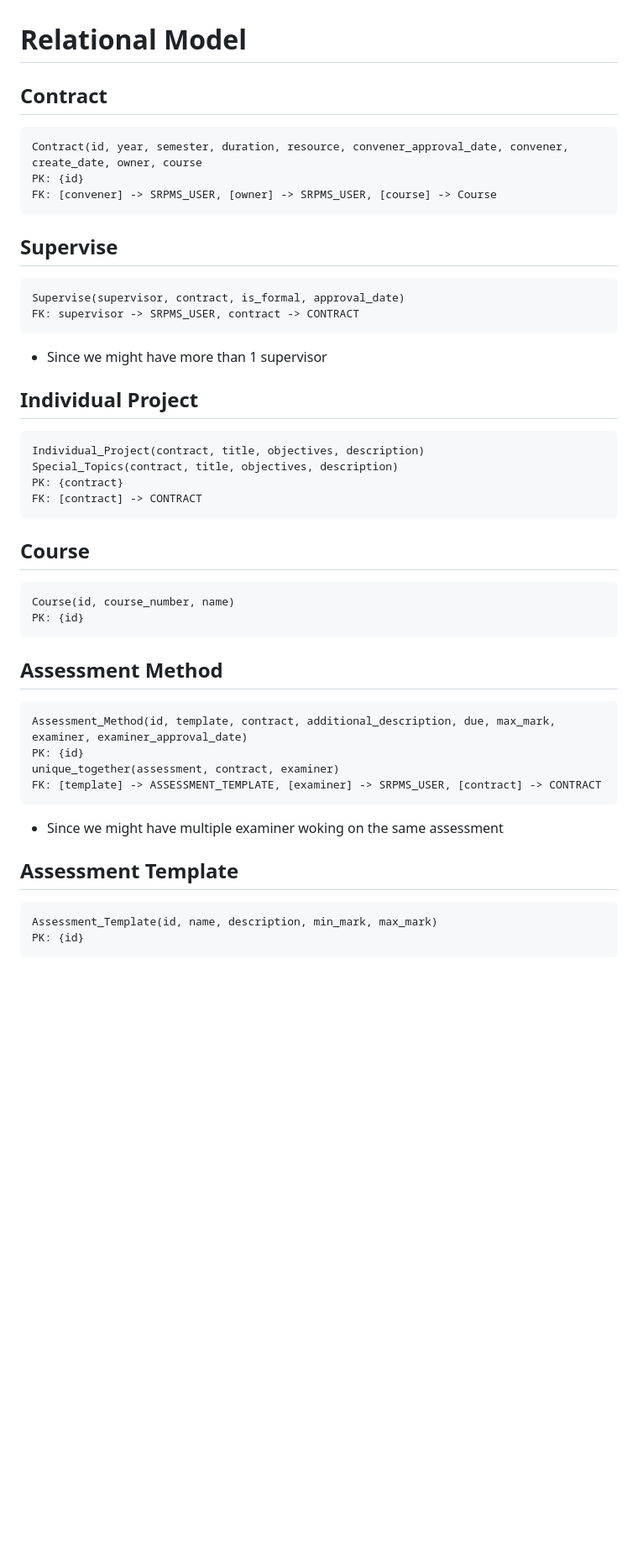
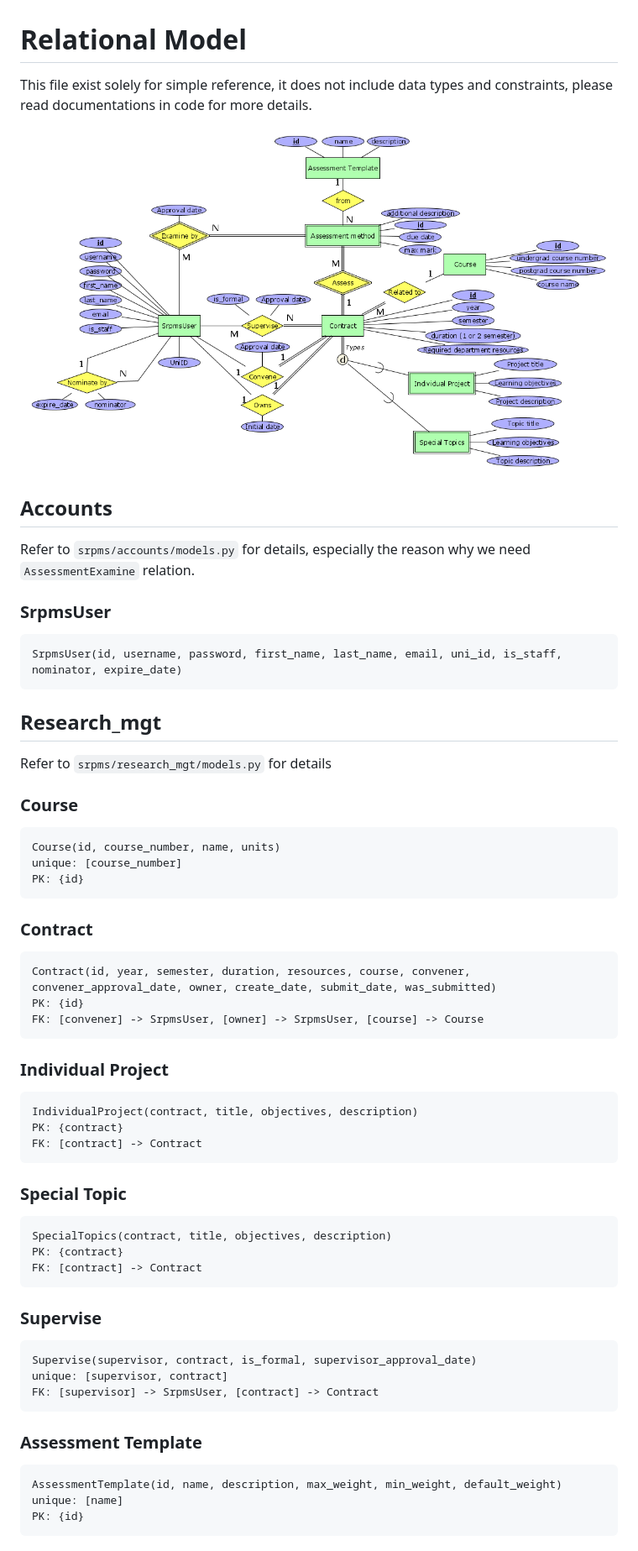
Before and after one commit to edwinekyang/srpms, a Markdown page: docs/relational-model.md, the part around the change printed below. Shown: that part at 84% size. GitHub-like rendering; pictures changed too: docs/imgs/EER_model.png (added); blank space fills up the shorter version.

Commit message:
Update documentations and authorship, gather front-end API_URL together

````diff
--- a/docs/relational-model.md
+++ b/docs/relational-model.md
@@ -1,42 +1,65 @@
 # Relational Model
-## Contract
+
+This file exist solely for simple reference, it does not include data types and constraints, please read documentations in code for more details.
+
+![1571158767695](imgs/EER_model.png)
+
+## Accounts
+
+Refer to `srpms/accounts/models.py` for details, especially the reason why we need `AssessmentExamine` relation.
+
+### SrpmsUser
+
 ```
-Contract(id, year, semester, duration, resource, convener_approval_date, convener, create_date, owner, course
-PK: {id}
-FK: [convener] -> SRPMS_USER, [owner] -> SRPMS_USER, [course] -> Course
-```
-## Supervise
-```
-Supervise(supervisor, contract, is_formal, approval_date)
-FK: supervisor -> SRPMS_USER, contract -> CONTRACT
-```
-- Since we might have more than 1 supervisor
-
-## Individual Project
-```
-Individual_Project(contract, title, objectives, description)
-Special_Topics(contract, title, objectives, description)
-PK: {contract}
-FK: [contract] -> CONTRACT
+SrpmsUser(id, username, password, first_name, last_name, email, uni_id, is_staff, nominator, expire_date)
 ```
 
-## Course
+## Research_mgt
+
+Refer to `srpms/research_mgt/models.py` for details
+
+### Course
+
 ```
-Course(id, course_number, name)
+Course(id, course_number, name, units)
+unique: [course_number]
 PK: {id}
 ```
 
-## Assessment Method
+### Contract
+
 ```
-Assessment_Method(id, template, contract, additional_description, due, max_mark, examiner, examiner_approval_date)
+Contract(id, year, semester, duration, resources, course, convener, convener_approval_date, owner, create_date, submit_date, was_submitted)
 PK: {id}
-unique_together(assessment, contract, examiner)
-FK: [template] -> ASSESSMENT_TEMPLATE, [examiner] -> SRPMS_USER, [contract] -> CONTRACT
+FK: [convener] -> SrpmsUser, [owner] -> SrpmsUser, [course] -> Course
 ```
-- Since we might have multiple examiner woking on the same assessment
+### Individual Project
+```
+IndividualProject(contract, title, objectives, description)
+PK: {contract}
+FK: [contract] -> Contract
+```
 
-## Assessment Template
+### Special Topic
+
 ```
-Assessment_Template(id, name, description, min_mark, max_mark)
+SpecialTopics(contract, title, objectives, description)
+PK: {contract}
+FK: [contract] -> Contract
+```
+
+### Supervise
+
+```
+Supervise(supervisor, contract, is_formal, supervisor_approval_date)
+unique: [supervisor, contract]
+FK: [supervisor] -> SrpmsUser, [contract] -> Contract
+```
+
+### Assessment Template
+
+```
+AssessmentTemplate(id, name, description, max_weight, min_weight, default_weight)
+unique: [name]
 PK: {id}
 ```
````
Also changed, not shown: other parts of docs/relational-model.md (+25 -0 lines), README.md (+6 -1 lines), config.dev/README.md (added, +8 -0 lines), config.prod/README.md (added, +8 -0 lines), docs/back-end.md (+80 -0 lines), 6 other files.
